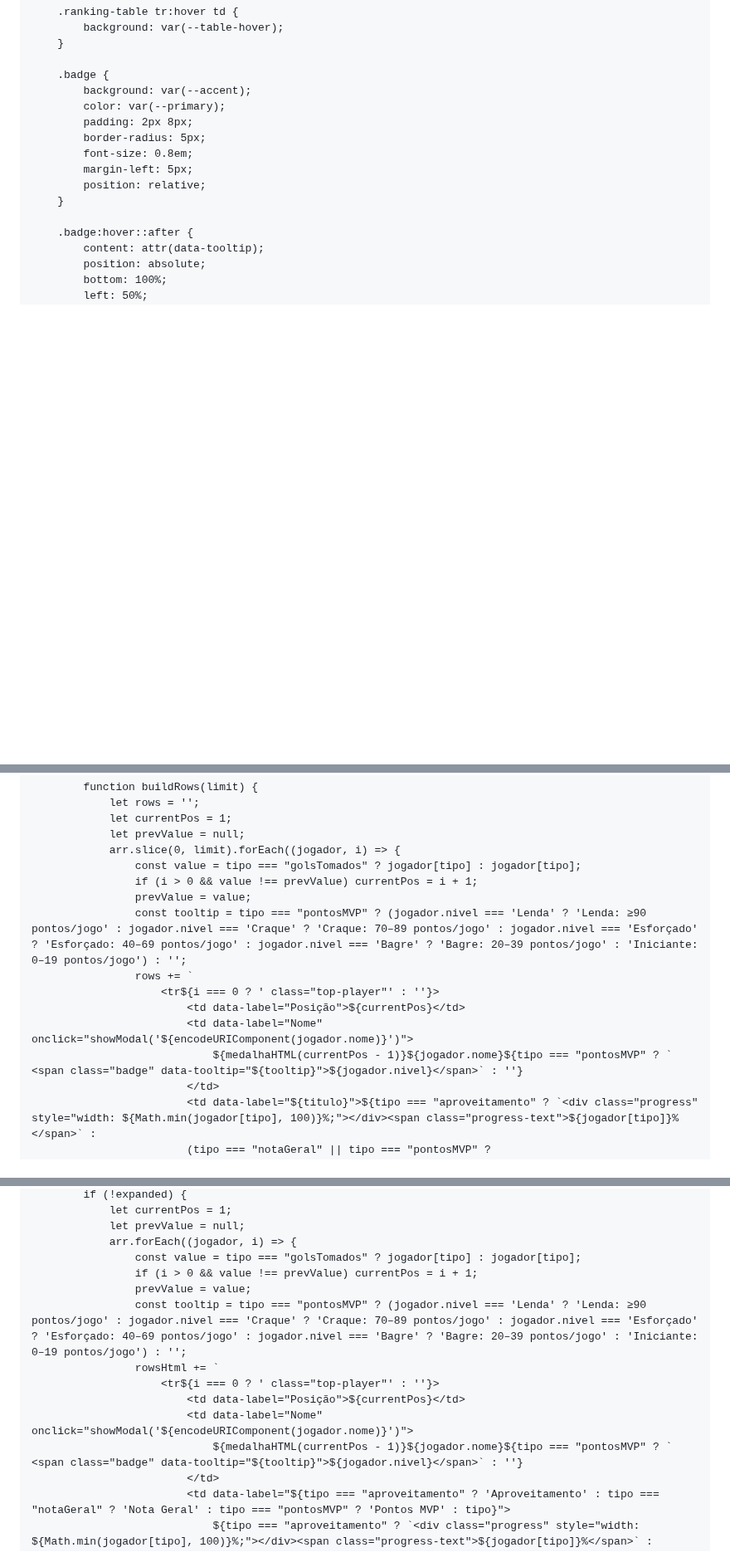
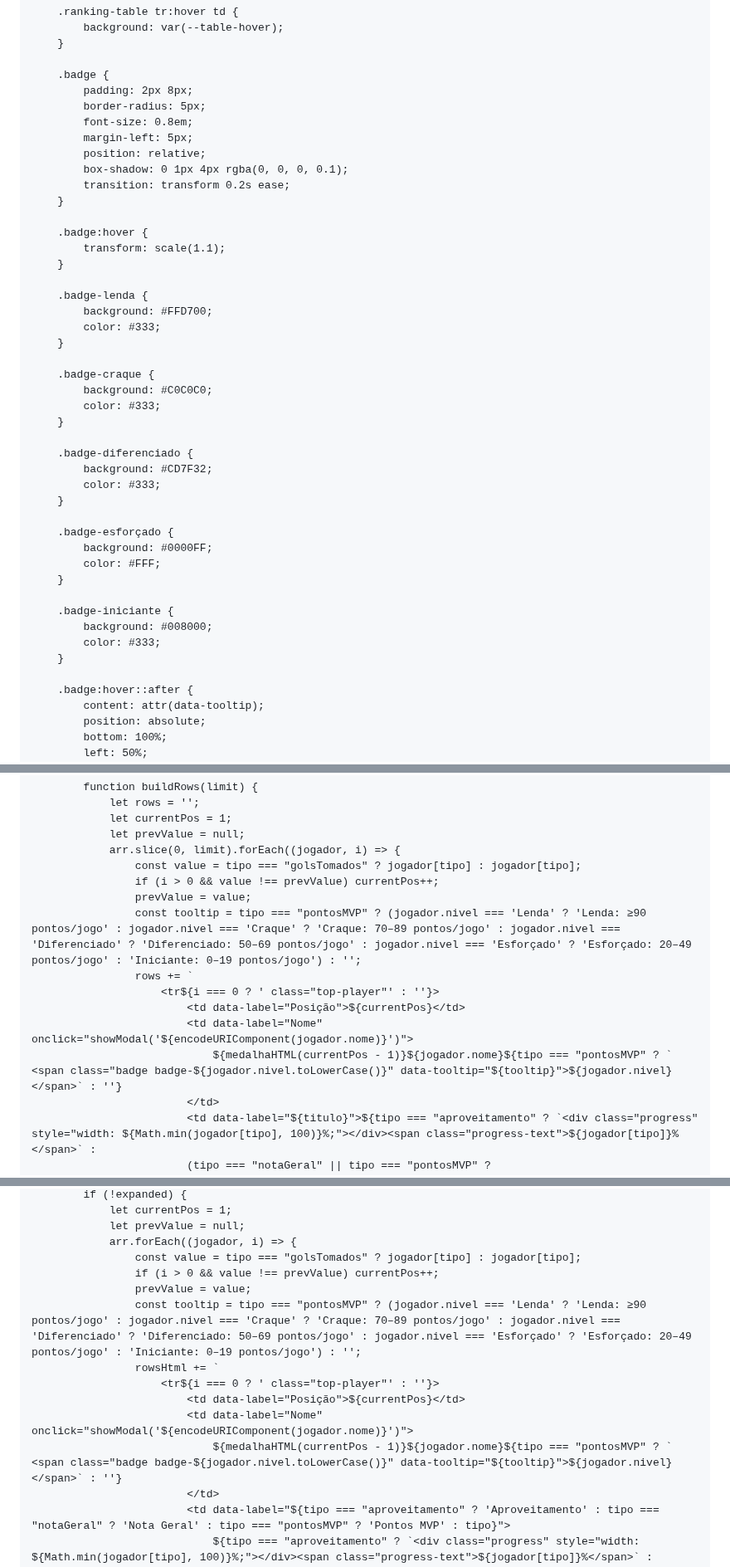
Before and after one commit to ittokki/Futebol, a Markdown page: README.md, 3 parts joined by grey strips. Shown at 83% size. GitHub-like rendering; blank space fills up the shorter version.

```diff
--- a/README.md
+++ b/README.md
@@ -250,13 +250,42 @@
         }
 
         .badge {
-            background: var(--accent);
-            color: var(--primary);
             padding: 2px 8px;
             border-radius: 5px;
             font-size: 0.8em;
             margin-left: 5px;
             position: relative;
+            box-shadow: 0 1px 4px rgba(0, 0, 0, 0.1);
+            transition: transform 0.2s ease;
+        }
+
+        .badge:hover {
+            transform: scale(1.1);
+        }
+
+        .badge-lenda {
+            background: #FFD700;
+            color: #333;
+        }
+
+        .badge-craque {
+            background: #C0C0C0;
+            color: #333;
+        }
+
+        .badge-diferenciado {
+            background: #CD7F32;
+            color: #333;
+        }
+
+        .badge-esforçado {
+            background: #0000FF;
+            color: #FFF;
+        }
+
+        .badge-iniciante {
+            background: #008000;
+            color: #333;
         }
 
         .badge:hover::after {
@@ -825,14 +854,14 @@
                 let prevValue = null;
                 arr.slice(0, limit).forEach((jogador, i) => {
                     const value = tipo === "golsTomados" ? jogador[tipo] : jogador[tipo];
-                    if (i > 0 && value !== prevValue) currentPos = i + 1;
+                    if (i > 0 && value !== prevValue) currentPos++;
                     prevValue = value;
-                    const tooltip = tipo === "pontosMVP" ? (jogador.nivel === 'Lenda' ? 'Lenda: ≥90 pontos/jogo' : jogador.nivel === 'Craque' ? 'Craque: 70–89 pontos/jogo' : jogador.nivel === 'Esforçado' ? 'Esforçado: 40–69 pontos/jogo' : jogador.nivel === 'Bagre' ? 'Bagre: 20–39 pontos/jogo' : 'Iniciante: 0–19 pontos/jogo') : '';
+                    const tooltip = tipo === "pontosMVP" ? (jogador.nivel === 'Lenda' ? 'Lenda: ≥90 pontos/jogo' : jogador.nivel === 'Craque' ? 'Craque: 70–89 pontos/jogo' : jogador.nivel === 'Diferenciado' ? 'Diferenciado: 50–69 pontos/jogo' : jogador.nivel === 'Esforçado' ? 'Esforçado: 20–49 pontos/jogo' : 'Iniciante: 0–19 pontos/jogo') : '';
                     rows += `
                         <tr${i === 0 ? ' class="top-player"' : ''}>
                             <td data-label="Posição">${currentPos}</td>
                             <td data-label="Nome" onclick="showModal('${encodeURIComponent(jogador.nome)}')">
-                                ${medalhaHTML(currentPos - 1)}${jogador.nome}${tipo === "pontosMVP" ? ` <span class="badge" data-tooltip="${tooltip}">${jogador.nivel}</span>` : ''}
+                                ${medalhaHTML(currentPos - 1)}${jogador.nome}${tipo === "pontosMVP" ? ` <span class="badge badge-${jogador.nivel.toLowerCase()}" data-tooltip="${tooltip}">${jogador.nivel}</span>` : ''}
                             </td>
                             <td data-label="${titulo}">${tipo === "aproveitamento" ? `<div class="progress" style="width: ${Math.min(jogador[tipo], 100)}%;"></div><span class="progress-text">${jogador[tipo]}%</span>` :
                             (tipo === "notaGeral" || tipo === "pontosMVP" ? jogador[tipo].toLocaleString('pt-BR', { minimumFractionDigits: 1 }) : jogador[tipo])}
@@ -877,14 +906,14 @@
                 let prevValue = null;
                 arr.forEach((jogador, i) => {
                     const value = tipo === "golsTomados" ? jogador[tipo] : jogador[tipo];
-                    if (i > 0 && value !== prevValue) currentPos = i + 1;
+                    if (i > 0 && value !== prevValue) currentPos++;
                     prevValue = value;
-                    const tooltip = tipo === "pontosMVP" ? (jogador.nivel === 'Lenda' ? 'Lenda: ≥90 pontos/jogo' : jogador.nivel === 'Craque' ? 'Craque: 70–89 pontos/jogo' : jogador.nivel === 'Esforçado' ? 'Esforçado: 40–69 pontos/jogo' : jogador.nivel === 'Bagre' ? 'Bagre: 20–39 pontos/jogo' : 'Iniciante: 0–19 pontos/jogo') : '';
+                    const tooltip = tipo === "pontosMVP" ? (jogador.nivel === 'Lenda' ? 'Lenda: ≥90 pontos/jogo' : jogador.nivel === 'Craque' ? 'Craque: 70–89 pontos/jogo' : jogador.nivel === 'Diferenciado' ? 'Diferenciado: 50–69 pontos/jogo' : jogador.nivel === 'Esforçado' ? 'Esforçado: 20–49 pontos/jogo' : 'Iniciante: 0–19 pontos/jogo') : '';
                     rowsHtml += `
                         <tr${i === 0 ? ' class="top-player"' : ''}>
                             <td data-label="Posição">${currentPos}</td>
                             <td data-label="Nome" onclick="showModal('${encodeURIComponent(jogador.nome)}')">
-                                ${medalhaHTML(currentPos - 1)}${jogador.nome}${tipo === "pontosMVP" ? ` <span class="badge" data-tooltip="${tooltip}">${jogador.nivel}</span>` : ''}
+                                ${medalhaHTML(currentPos - 1)}${jogador.nome}${tipo === "pontosMVP" ? ` <span class="badge badge-${jogador.nivel.toLowerCase()}" data-tooltip="${tooltip}">${jogador.nivel}</span>` : ''}
                             </td>
                             <td data-label="${tipo === "aproveitamento" ? 'Aproveitamento' : tipo === "notaGeral" ? 'Nota Geral' : tipo === "pontosMVP" ? 'Pontos MVP' : tipo}">
                                 ${tipo === "aproveitamento" ? `<div class="progress" style="width: ${Math.min(jogador[tipo], 100)}%;"></div><span class="progress-text">${jogador[tipo]}%</span>` :
```
Also changed, not shown: other parts of README.md (+7 -7 lines).
